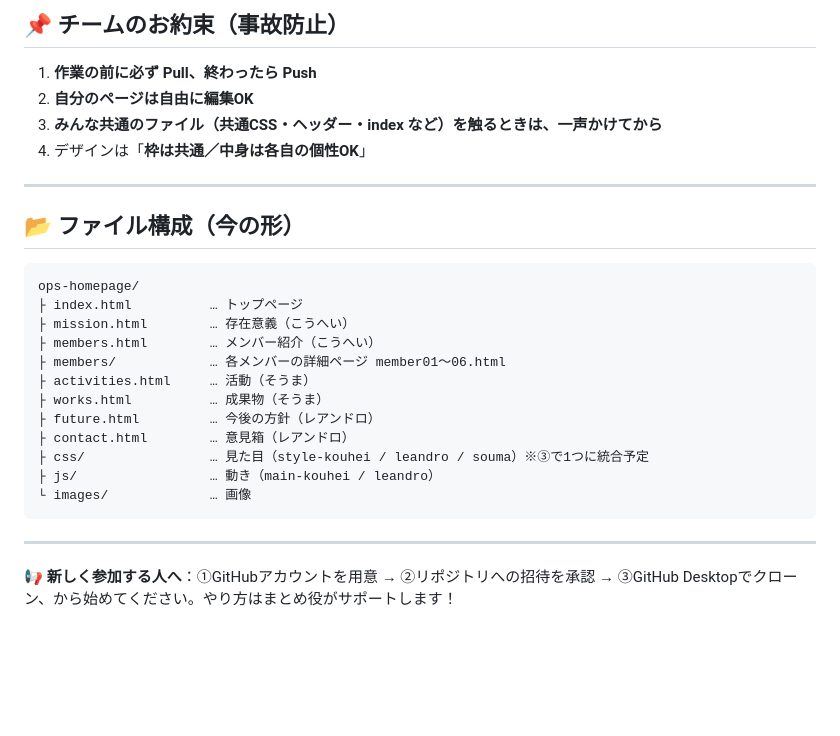
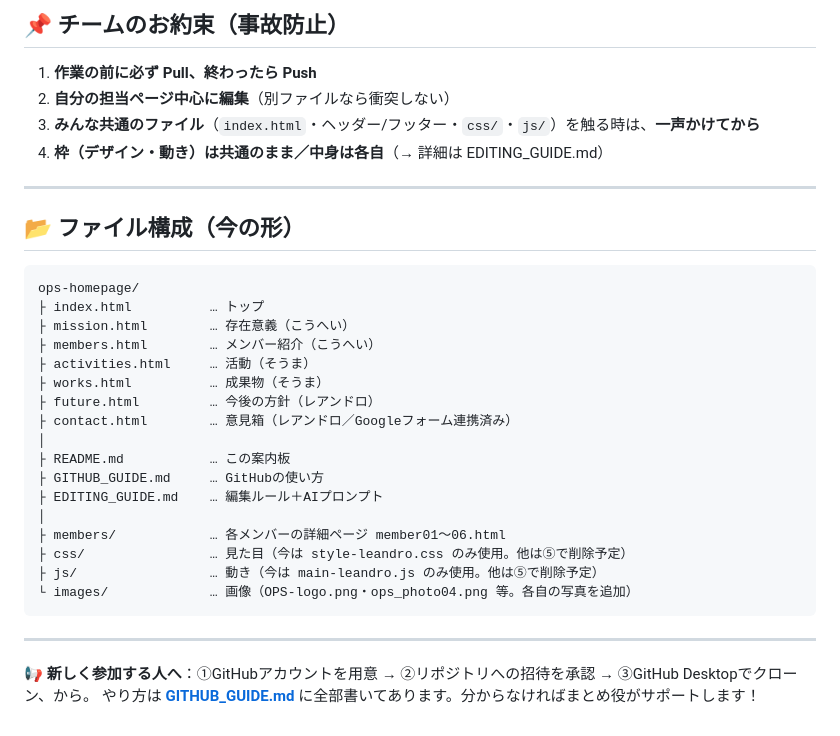
Before and after one commit to dot-jp-opsteam/ops-homepage, a Markdown page: README.md, the part around one of its changes. Drawn GitHub-style; blank space fills up the shorter version.

````diff
--- a/README.md
+++ b/README.md
@@ -67,9 +75,9 @@ NPO法人ドットジェイピー OPSチームの公式サイトです。
 ## 📌 チームのお約束（事故防止）
 
 1. **作業の前に必ず Pull、終わったら Push**
-2. **自分のページは自由に編集OK**
-3. **みんな共通のファイル（共通CSS・ヘッダー・index など）を触るときは、一声かけてから**
-4. デザインは「**枠は共通／中身は各自の個性OK**」
+2. **自分の担当ページ中心に編集**（別ファイルなら衝突しない）
+3. **みんな共通のファイル**（`index.html`・ヘッダー/フッター・`css/`・`js/`）を触る時は、**一声かけてから**
+4. **枠（デザイン・動き）は共通のまま／中身は各自**（→ 詳細は EDITING_GUIDE.md）
 
 ---
 
@@ -77,19 +85,25 @@ NPO法人ドットジェイピー OPSチームの公式サイトです。
 
 ```
 ops-homepage/
-├ index.html          … トップページ
+├ index.html          … トップ
 ├ mission.html        … 存在意義（こうへい）
 ├ members.html        … メンバー紹介（こうへい）
-├ members/            … 各メンバーの詳細ページ member01〜06.html
 ├ activities.html     … 活動（そうま）
 ├ works.html          … 成果物（そうま）
 ├ future.html         … 今後の方針（レアンドロ）
-├ contact.html        … 意見箱（レアンドロ）
-├ css/                … 見た目（style-kouhei / leandro / souma）※③で1つに統合予定
-├ js/                 … 動き（main-kouhei / leandro）
-└ images/             … 画像
+├ contact.html        … 意見箱（レアンドロ／Googleフォーム連携済み）
+│
+├ README.md           … この案内板
+├ GITHUB_GUIDE.md     … GitHubの使い方
+├ EDITING_GUIDE.md    … 編集ルール＋AIプロンプト
+│
+├ members/            … 各メンバーの詳細ページ member01〜06.html
+├ css/                … 見た目（今は style-leandro.css のみ使用。他は⑤で削除予定）
+├ js/                 … 動き（今は main-leandro.js のみ使用。他は⑤で削除予定）
+└ images/             … 画像（OPS-logo.png・ops_photo04.png 等。各自の写真を追加）
 ```
 
 ---
 
-📢 **新しく参加する人へ**：①GitHubアカウントを用意 → ②リポジトリへの招待を承認 → ③GitHub Desktopでクローン、から始めてください。やり方はまとめ役がサポートします！
+📢 **新しく参加する人へ**：①GitHubアカウントを用意 → ②リポジトリへの招待を承認 → ③GitHub Desktopでクローン、から。
+やり方は **[GITHUB_GUIDE.md](GITHUB_GUIDE.md)** に全部書いてあります。分からなければまとめ役がサポートします！
````
Also changed, not shown: other parts of README.md (+50 -42 lines), EDITING_GUIDE.md (+30 -10 lines), GITHUB_GUIDE.md (added, +106 -0 lines).
